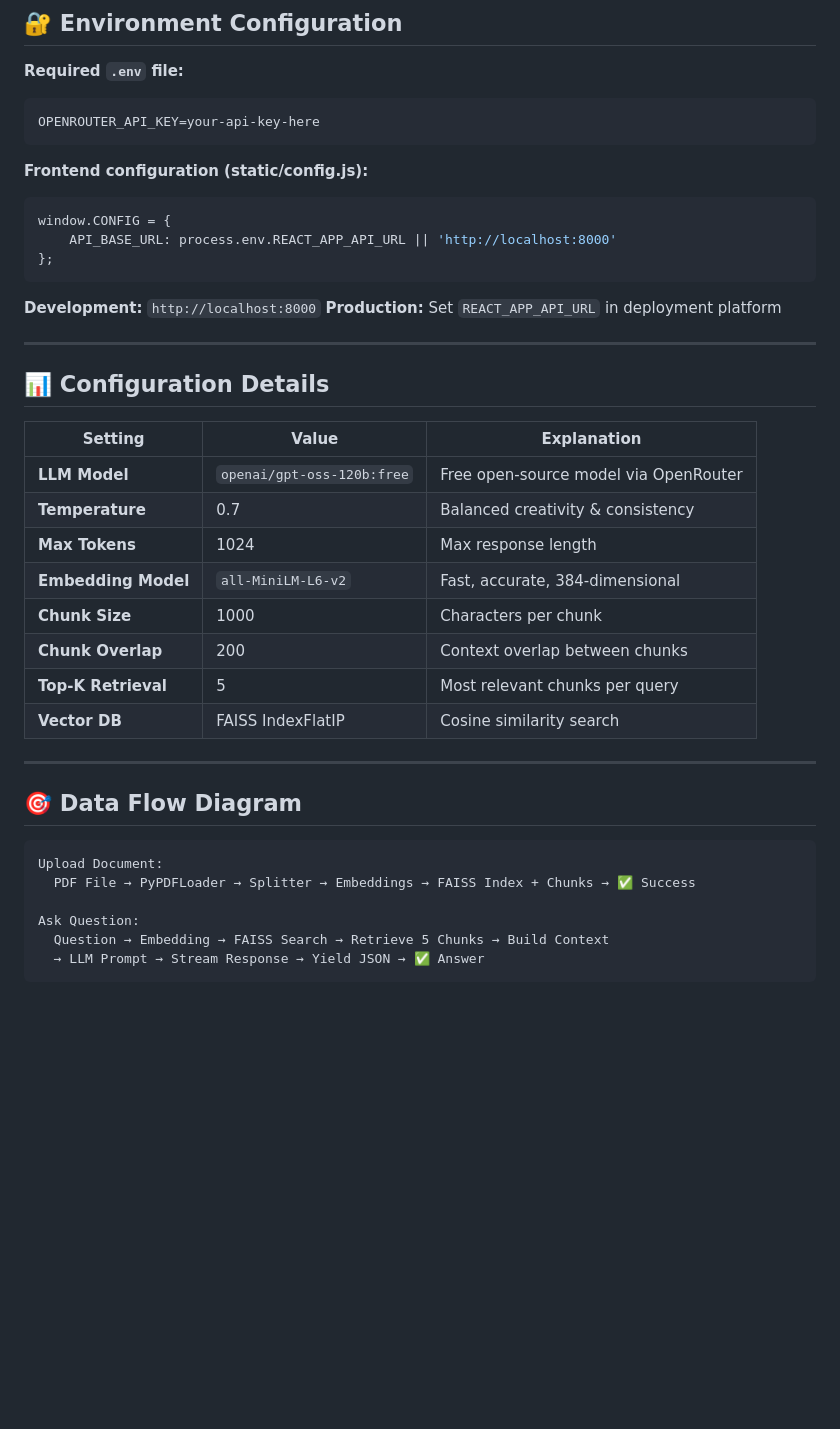
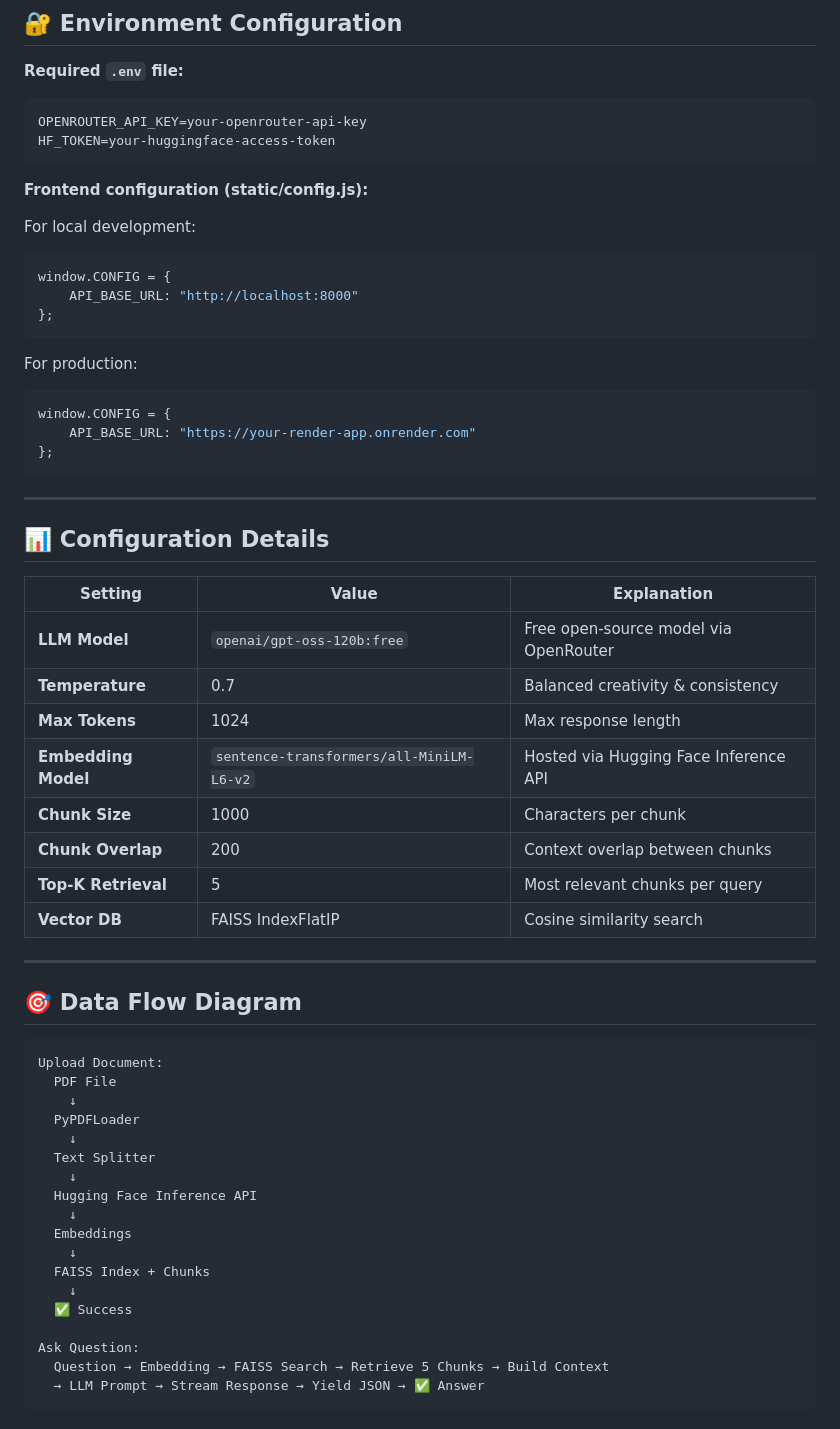
Before and after one commit to Hridayansh018/nexus-chat, a Markdown page: README.md, the part around one of its changes. Drawn GitHub-style; blank space fills up the shorter version.

````diff
--- a/README.md
+++ b/README.md
@@ -507,18 +512,25 @@ def clear_uploads():
 
 **Required `.env` file:**
 ```
-OPENROUTER_API_KEY=your-api-key-here
+OPENROUTER_API_KEY=your-openrouter-api-key
+HF_TOKEN=your-huggingface-access-token
 ```
 
 **Frontend configuration (static/config.js):**
+
+For local development:
 ```javascript
 window.CONFIG = {
-    API_BASE_URL: process.env.REACT_APP_API_URL || 'http://localhost:8000'
+    API_BASE_URL: "http://localhost:8000"
 };
 ```
 
-**Development:** `http://localhost:8000`
-**Production:** Set `REACT_APP_API_URL` in deployment platform
+For production:
+```javascript
+window.CONFIG = {
+    API_BASE_URL: "https://your-render-app.onrender.com"
+};
+```
 
 ---
 
@@ -529,7 +541,7 @@ window.CONFIG = {
 | **LLM Model** | `openai/gpt-oss-120b:free` | Free open-source model via OpenRouter |
 | **Temperature** | 0.7 | Balanced creativity & consistency |
 | **Max Tokens** | 1024 | Max response length |
-| **Embedding Model** | `all-MiniLM-L6-v2` | Fast, accurate, 384-dimensional |
+| **Embedding Model** | `sentence-transformers/all-MiniLM-L6-v2` | Hosted via Hugging Face Inference API |
 | **Chunk Size** | 1000 | Characters per chunk |
 | **Chunk Overlap** | 200 | Context overlap between chunks |
 | **Top-K Retrieval** | 5 | Most relevant chunks per query |
@@ -541,7 +553,19 @@ window.CONFIG = {
 
 ```
 Upload Document:
-  PDF File → PyPDFLoader → Splitter → Embeddings → FAISS Index + Chunks → ✅ Success
+  PDF File
+    ↓
+  PyPDFLoader
+    ↓
+  Text Splitter
+    ↓
+  Hugging Face Inference API
+    ↓
+  Embeddings
+    ↓
+  FAISS Index + Chunks
+    ↓
+  ✅ Success
 
 Ask Question:
   Question → Embedding → FAISS Search → Retrieve 5 Chunks → Build Context
````
Also changed, not shown: other parts of README.md (+94 -58 lines).
